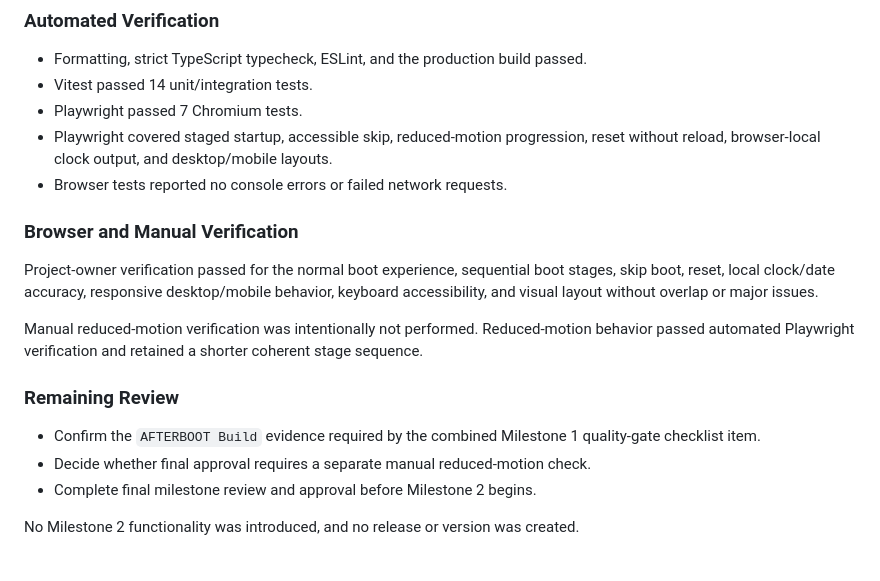
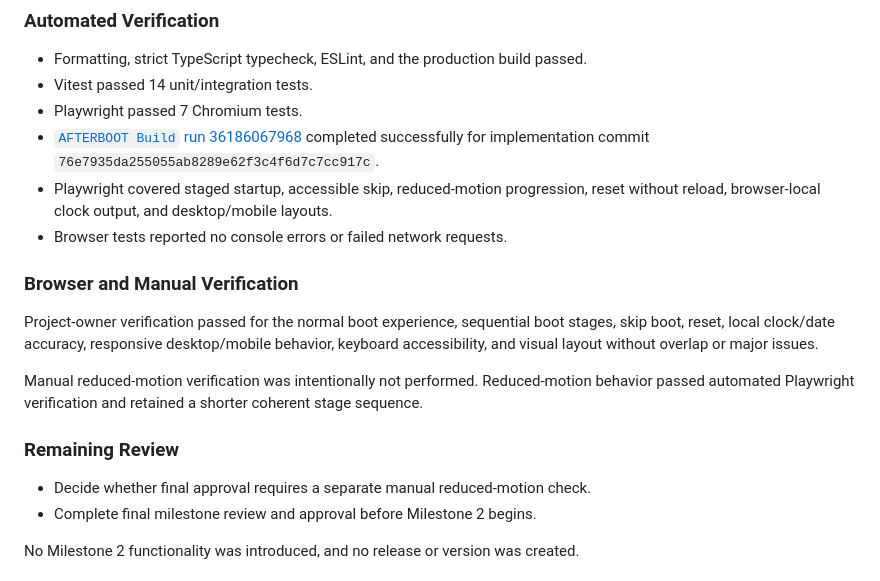
Before and after one commit to ShadowSD10/AFTERBOOT, a Markdown page: docs/SESSION_RESULTS.md, the part around the change. Drawn GitHub-style.

```diff
--- a/docs/SESSION_RESULTS.md
+++ b/docs/SESSION_RESULTS.md
@@ -12,6 +12,7 @@
 - Formatting, strict TypeScript typecheck, ESLint, and the production build passed.
 - Vitest passed 14 unit/integration tests.
 - Playwright passed 7 Chromium tests.
+- [`AFTERBOOT Build` run 36186067968](https://github.com/ShadowSD10/AFTERBOOT/actions/runs/36186067968) completed successfully for implementation commit `76e7935da255055ab8289e62f3c4f6d7c7cc917c`.
 - Playwright covered staged startup, accessible skip, reduced-motion progression, reset without reload, browser-local clock output, and desktop/mobile layouts.
 - Browser tests reported no console errors or failed network requests.
 
@@ -23,7 +24,6 @@ Manual reduced-motion verification was intentionally not performed. Reduced-moti
 
 ### Remaining Review
 
-- Confirm the `AFTERBOOT Build` evidence required by the combined Milestone 1 quality-gate checklist item.
 - Decide whether final approval requires a separate manual reduced-motion check.
 - Complete final milestone review and approval before Milestone 2 begins.
 
```
Also changed, not shown: docs/AFTERBOOT_MILESTONES.md (+4 -4 lines), docs/AFTERBOOT_PROJECT.md (+1 -1 lines).
